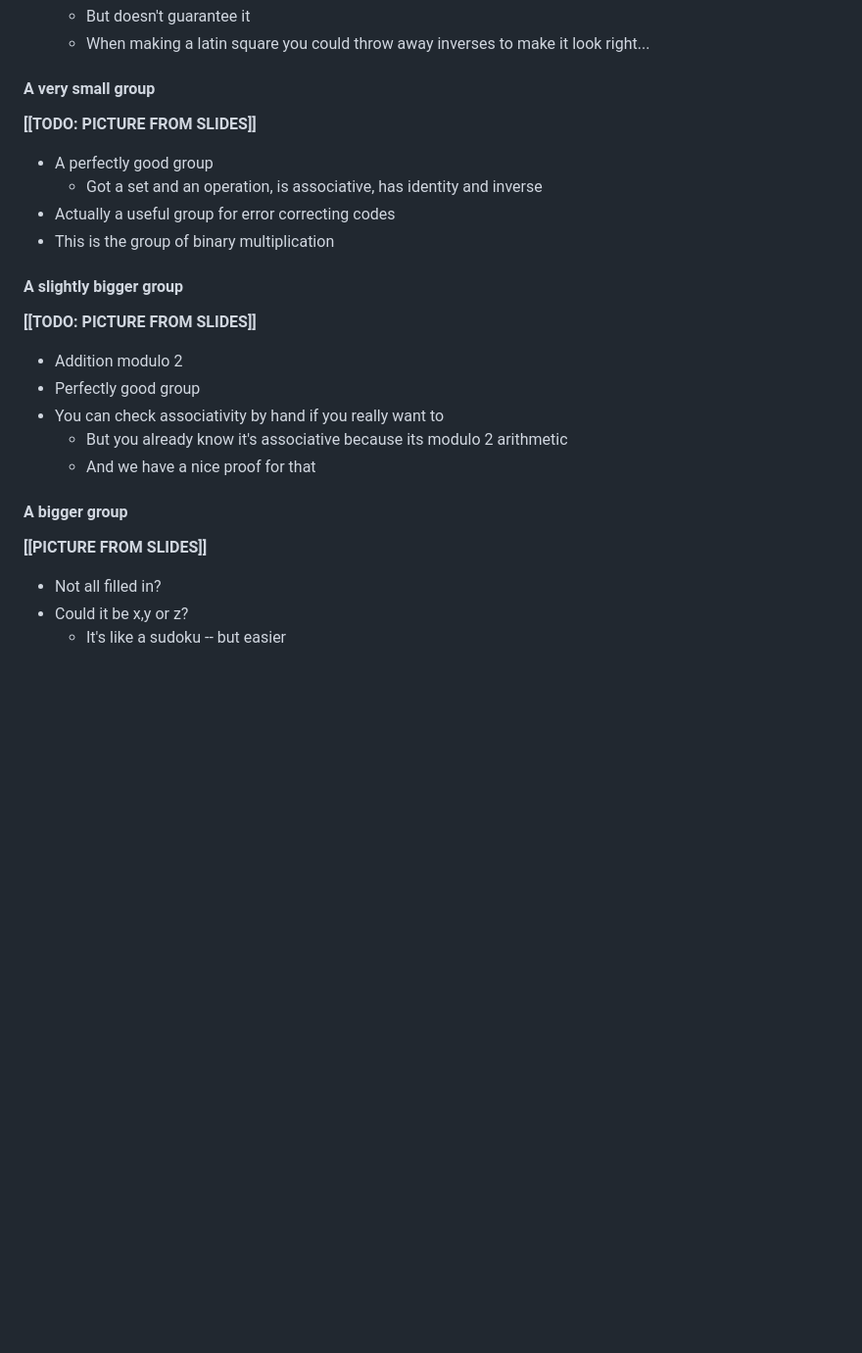
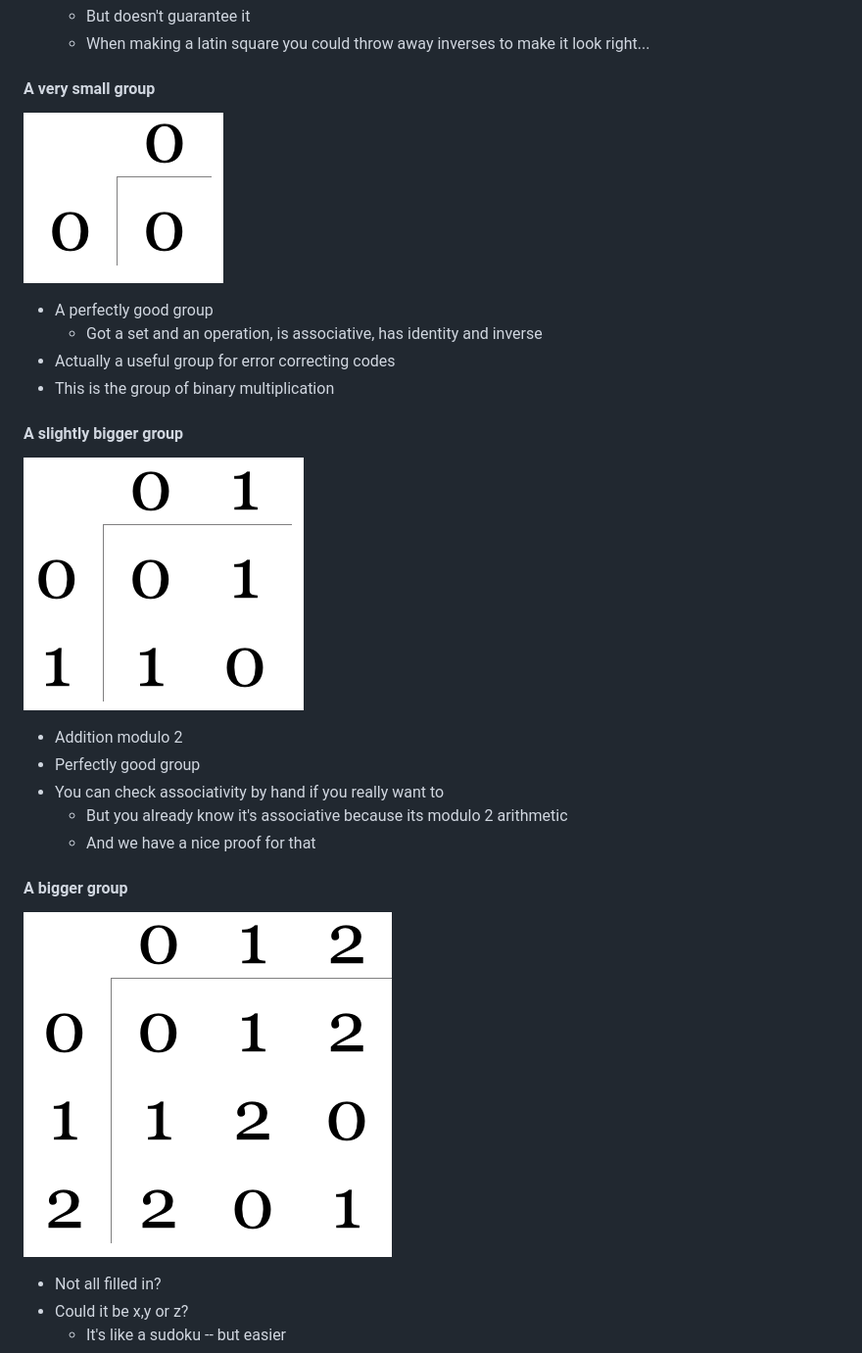
Before and after one commit to edderick/crypto_notes, a Markdown page: lecture_08.md, the part around the change printed below. Shown: that part at 98% size. Drawn GitHub-style; pictures changed too: images/groups/bigger.png (added), images/groups/slightly.png (added), images/groups/smallest.png (added); blank space fills up the shorter version.

Commit message:
Added images from slides

```diff
--- a/lecture_08.md
+++ b/lecture_08.md
@@ -135,7 +135,7 @@ desired properties, and then restricting the size
 
 #### A very small group
 
-**[[TODO: PICTURE FROM SLIDES]]**
+![](images/groups/smallest.png)
 
 - A perfectly good group
     -   Got a set and an operation, is associative, has identity and inverse
@@ -144,7 +144,7 @@ desired properties, and then restricting the size
 
 #### A slightly bigger group
 
-**[[TODO: PICTURE FROM SLIDES]]**
+![](images/groups/slightly.png)
 
 - Addition modulo 2
 - Perfectly good group
@@ -154,7 +154,7 @@ desired properties, and then restricting the size
 
 #### A bigger group
 
-**[[PICTURE FROM SLIDES]]**
+![](images/groups/bigger.png)
 
 - Not all filled in?
 - Could it be x,y or z?
```
Also changed, not shown: other parts of lecture_08.md (+2 -1 lines), lecture_05.md (+74 -124 lines), images/groups/biggest_a.png (added), images/groups/biggest_b.png (added).
